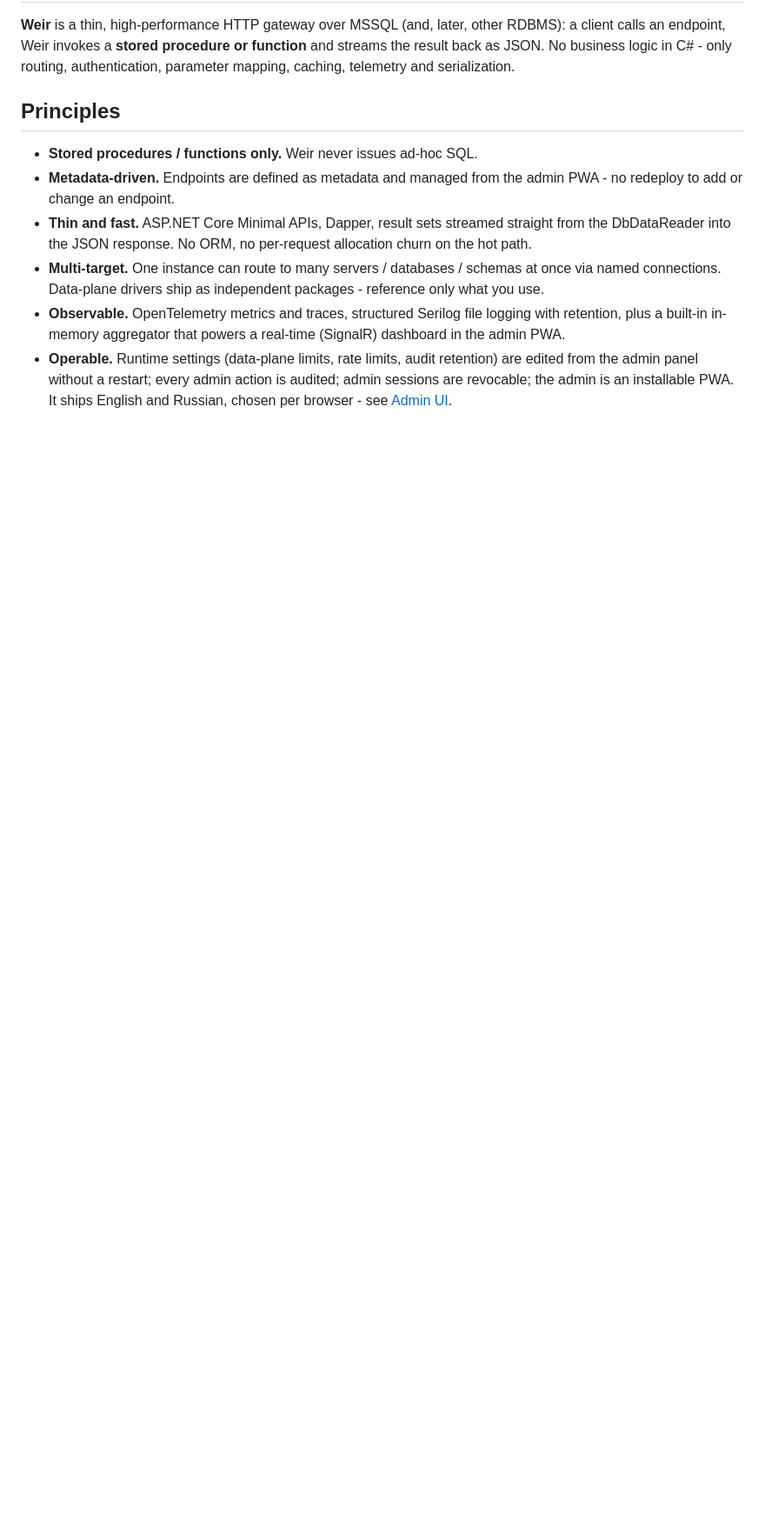
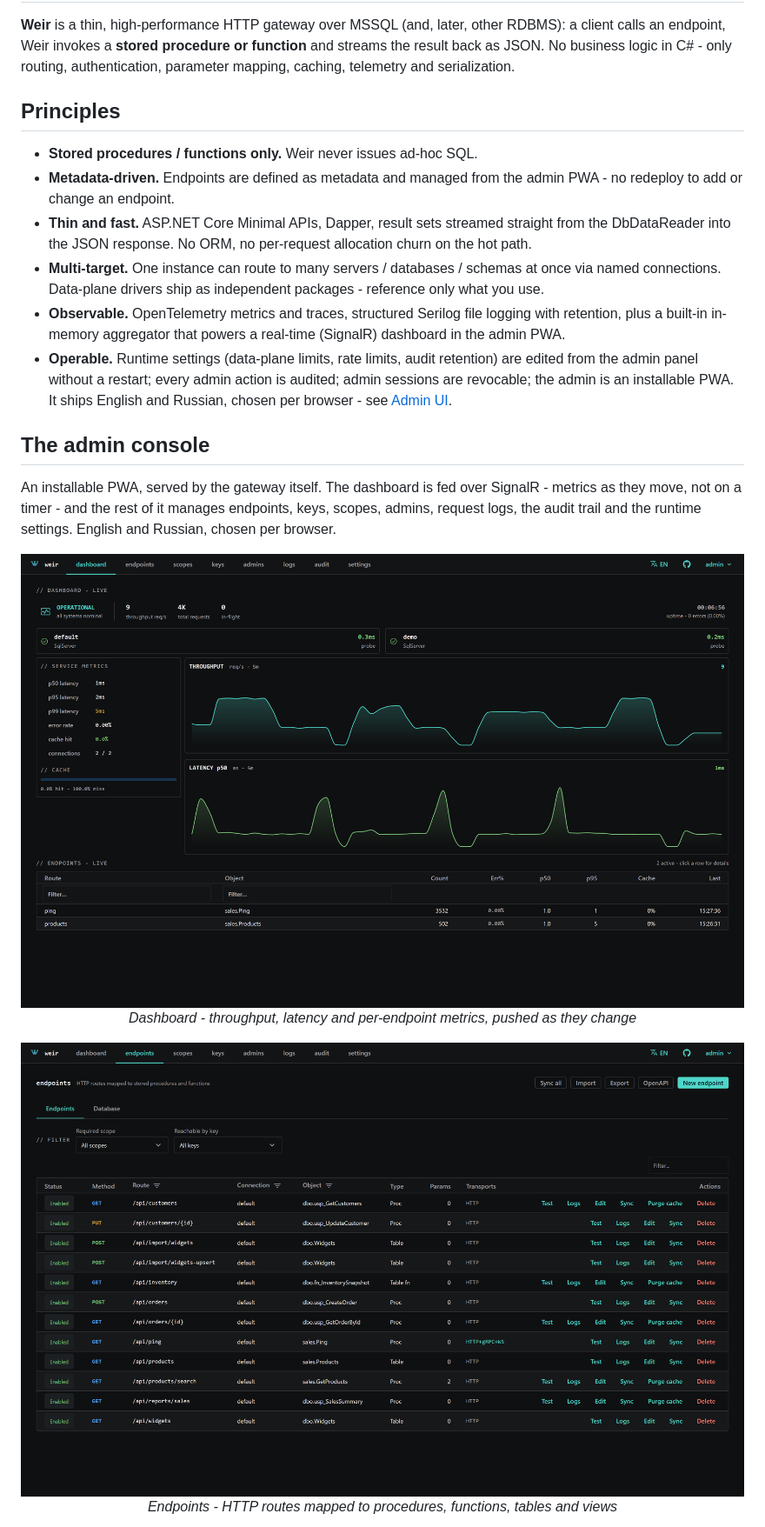
Before and after one commit to jrfrigat/Weir, a Markdown page: README.md, the part around one of its changes. Shown at 87% size. GitHub-like rendering; pictures changed too: assets/screenshots/dashboard.png (added), assets/screenshots/endpoints.png (added); blank space fills up the shorter version.

```diff
--- a/README.md
+++ b/README.md
@@ -33,3 +33,22 @@ mapping, caching, telemetry and serialization.
   admin panel without a restart; every admin action is audited; admin sessions are revocable; the admin
   is an installable PWA. It ships English and Russian, chosen per browser - see
   [Admin UI](docs/en/admin-ui.md#language).
+
+## The admin console
+
+An installable PWA, served by the gateway itself. The dashboard is fed over SignalR - metrics as they
+move, not on a timer - and the rest of it manages endpoints, keys, scopes, admins, request logs, the
+audit trail and the runtime settings. English and Russian, chosen per browser.
+
+<p align="center">
+  <img src="assets/screenshots/dashboard.png" width="900"
+       alt="Weir dashboard: connection health, service metrics, live throughput and latency charts, and per-endpoint rates">
+  <br><em>Dashboard - throughput, latency and per-endpoint metrics, pushed as they change</em>
+</p>
+
+<p align="center">
+  <img src="assets/screenshots/endpoints.png" width="900"
+       alt="Endpoints list: route, connection, database object, type, parameter count and transports">
+  <br><em>Endpoints - HTTP routes mapped to procedures, functions, tables and views</em>
+</p>
+
```
Also changed, not shown: other parts of README.md (+11 -0 lines), README.ru.md (+31 -0 lines), assets/screenshots/endpoint-editor.png (added), assets/screenshots/settings.png (added).
